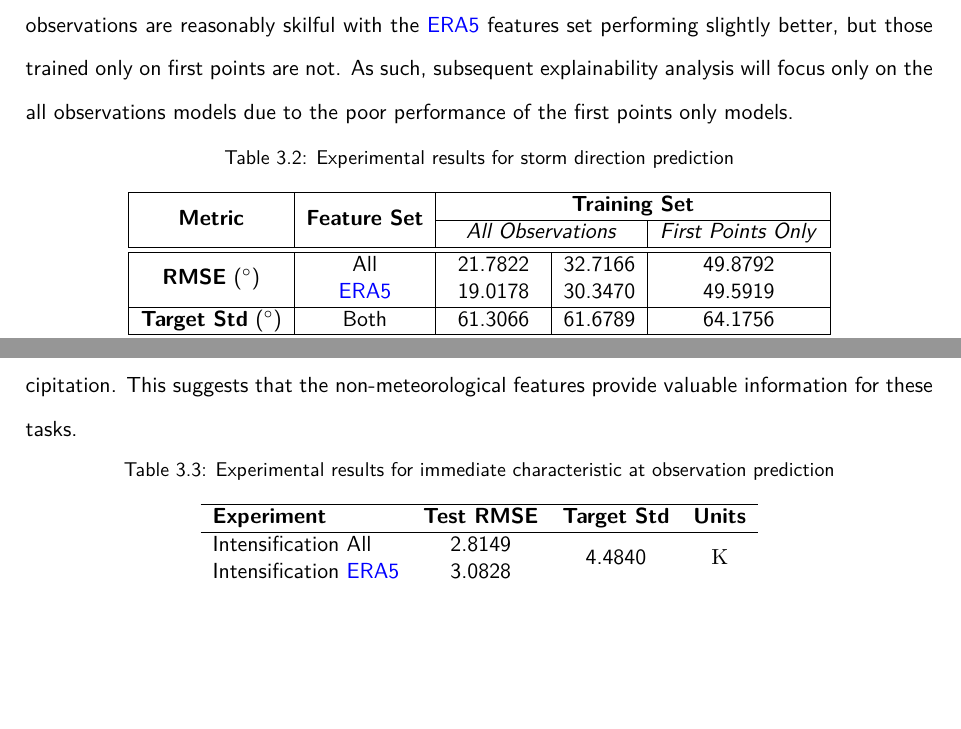
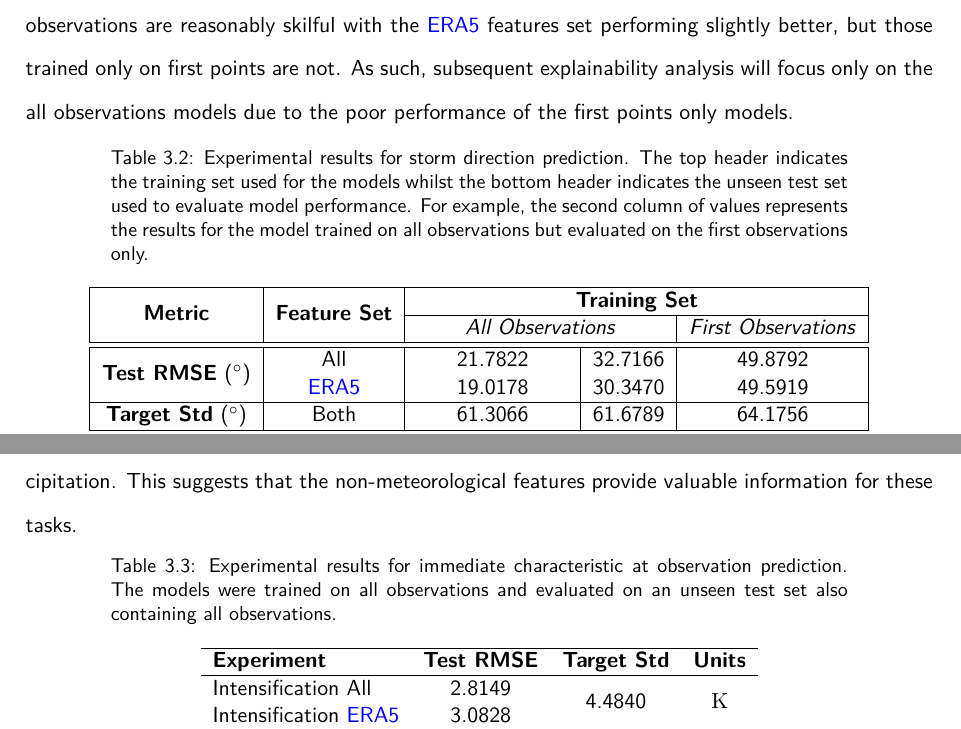
Before and after one commit to seangtkelley/uor-msc-dissertation-xai-african-storms, a LaTeX thesis (report/thesis.tex, which reads report/chapters/results.tex): two parts of pages 47 and 52 of 89, joined at a grey line, cut so that both start at the same text, the shorter picture padded with empty space. Compiled offline with pdfLaTeX.

Commit message:
results tables caption updates

```diff
--- a/report/chapters/results.tex
+++ b/report/chapters/results.tex
@@ -96,14 +96,14 @@ Table \ref{tab:storm_direction_results} details the performance metrics for stor
 
 \begin{table}[ht]
 \centering
-\caption{Experimental results for storm direction prediction}
+\caption{Experimental results for storm direction prediction. The top header indicates the training set used for the models whilst the bottom header indicates the unseen test set used to evaluate model performance. For example, the second column of values represents the results for the model trained on all observations but evaluated on the first observations only.}
 \label{tab:storm_direction_results}
 \begin{tabular}{|c|c|c|c|c|}
 \hline
 \multirow{2}{*}{\textbf{Metric}} & \multirow{2}{*}{\textbf{Feature Set}} & \multicolumn{3}{c|}{\textbf{Training Set} } \\ \cline{3-5}
- & & \multicolumn{2}{c|}{\textit{All Observations}} & \textit{First Points Only} \\
+ & & \multicolumn{2}{c|}{\textit{All Observations}} & \textit{First Observations} \\
 \hline \hline
-\multirow{2}{*}{\textbf{RMSE} (\unit{\degree})} & All & 21.7822 & 32.7166 & 49.8792 \\
+\multirow{2}{*}{\textbf{Test RMSE} (\unit{\degree})} & All & 21.7822 & 32.7166 & 49.8792 \\
  & \acrshort{era5} & 19.0178 & 30.3470 & 49.5919 \\
 \hline
 \textbf{Target Std} (\unit{\degree}) & Both & 61.3066 & 61.6789 & 64.1756 \\
@@ -173,7 +173,7 @@ Contrary to the results for predicting storm maximum intensity, the performance
 
 \begin{table}[h!]
 \centering
-\caption{Experimental results for immediate characteristic at observation prediction}
+\caption{Experimental results for immediate characteristic at observation prediction. The models were trained on all observations and evaluated on an unseen test set also containing all observations.}
 \label{tab:obs_experiment_results}
 \begin{tabular}{lccc}
 \hline
```
Also changed, not shown: report/chapters/conclusion.tex (+0 -1 lines), report/wordcount.tex (+1 -1 lines), report/chapters/results.tex (10 more changed lines).
